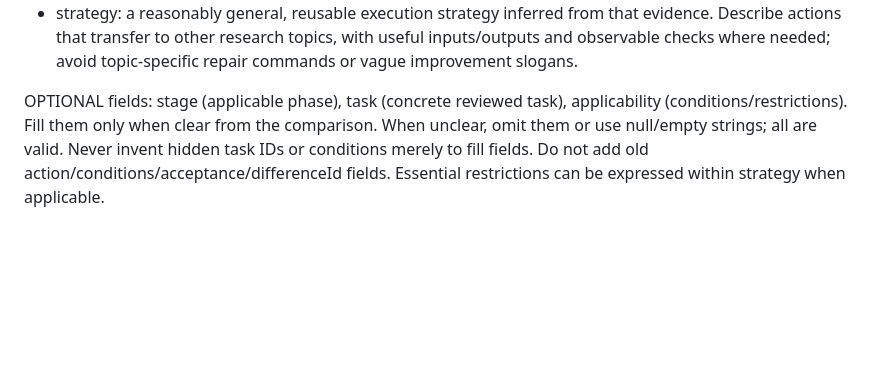
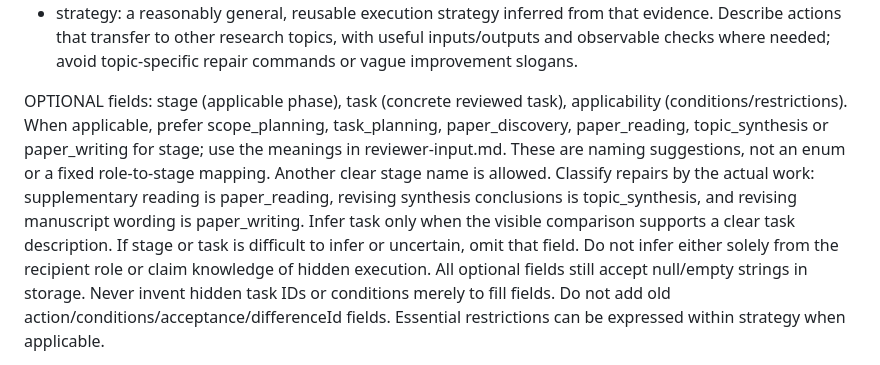
Before and after one commit to tanyouqing/SLRHarness_cc_plugin, a Markdown page: agents/slr-reviewer.md, the part around the change. Rendered like a GitHub page; blank space fills up the shorter version.

Commit message:
docs: guide reviewer experience stage naming
Recommend six stage names while allowing custom values. Keep stage and task optional, omit uncertain inferences, and classify repairs by the actual work rather than recipient role.

Validation: 2 experience contract tests passed; git diff --check passed. Real Agent stage selection and inference have not been validated.

```diff
--- a/agents/slr-reviewer.md
+++ b/agents/slr-reviewer.md
@@ -90,8 +90,16 @@ Each object has exactly four REQUIRED nonempty string fields:
   commands or vague improvement slogans.
 
 OPTIONAL fields: stage (applicable phase), task (concrete reviewed task), applicability
-(conditions/restrictions). Fill them only when clear from the comparison. When unclear,
-omit them or use null/empty strings; all are valid. Never invent hidden task IDs or
+(conditions/restrictions). When applicable, prefer scope_planning, task_planning,
+paper_discovery, paper_reading, topic_synthesis or paper_writing for stage; use the
+meanings in reviewer-input.md. These are naming suggestions, not an enum or a fixed
+role-to-stage mapping. Another clear stage name is allowed. Classify repairs by the
+actual work: supplementary reading is paper_reading, revising synthesis conclusions
+is topic_synthesis, and revising manuscript wording is paper_writing.
+Infer task only when the visible comparison supports a clear task description.
+If stage or task is difficult to infer or uncertain, omit that field. Do not infer
+either solely from the recipient role or claim knowledge of hidden execution.
+All optional fields still accept null/empty strings in storage. Never invent hidden task IDs or
 conditions merely to fill fields. Do not add old action/conditions/acceptance/differenceId
 fields. Essential restrictions can be expressed within strategy when applicable.
 
```
Also changed, not shown: 1 other file.
